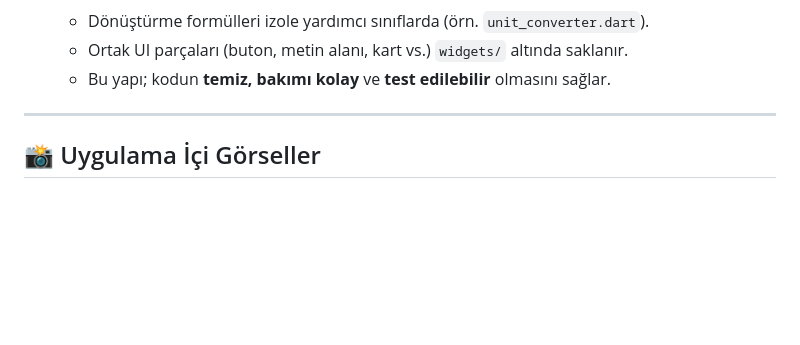
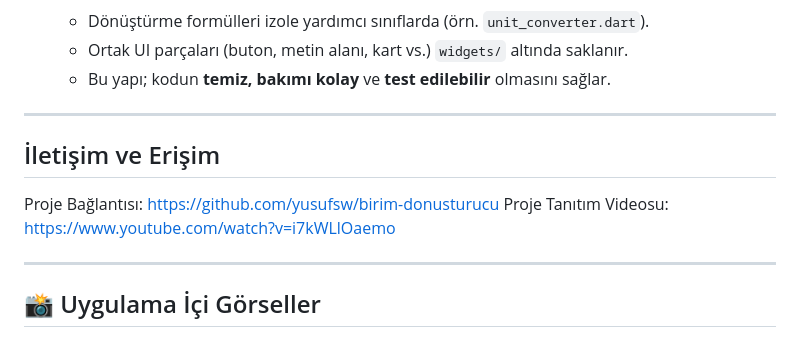
Before and after one commit to yusufsw/birim-donusturucu, a Markdown page: README.md, the part around the change. Rendered like a GitHub page; blank space fills up the shorter version.

```diff
--- a/README.md
+++ b/README.md
@@ -159,8 +159,10 @@ Drawer menüsündeki başlık, logoyu uzaktan (Flaticon) alır ve kullanıcıya
    - Ortak UI parçaları (buton, metin alanı, kart vs.) `widgets/` altında saklanır.
    - Bu yapı; kodun **temiz, bakımı kolay** ve **test edilebilir** olmasını sağlar.
 
-
-
+---
+## İletişim ve Erişim
+ Proje Bağlantısı: https://github.com/yusufsw/birim-donusturucu
+ Proje Tanıtım Videosu: https://www.youtube.com/watch?v=i7kWLlOaemo
 
 
 ---
```
